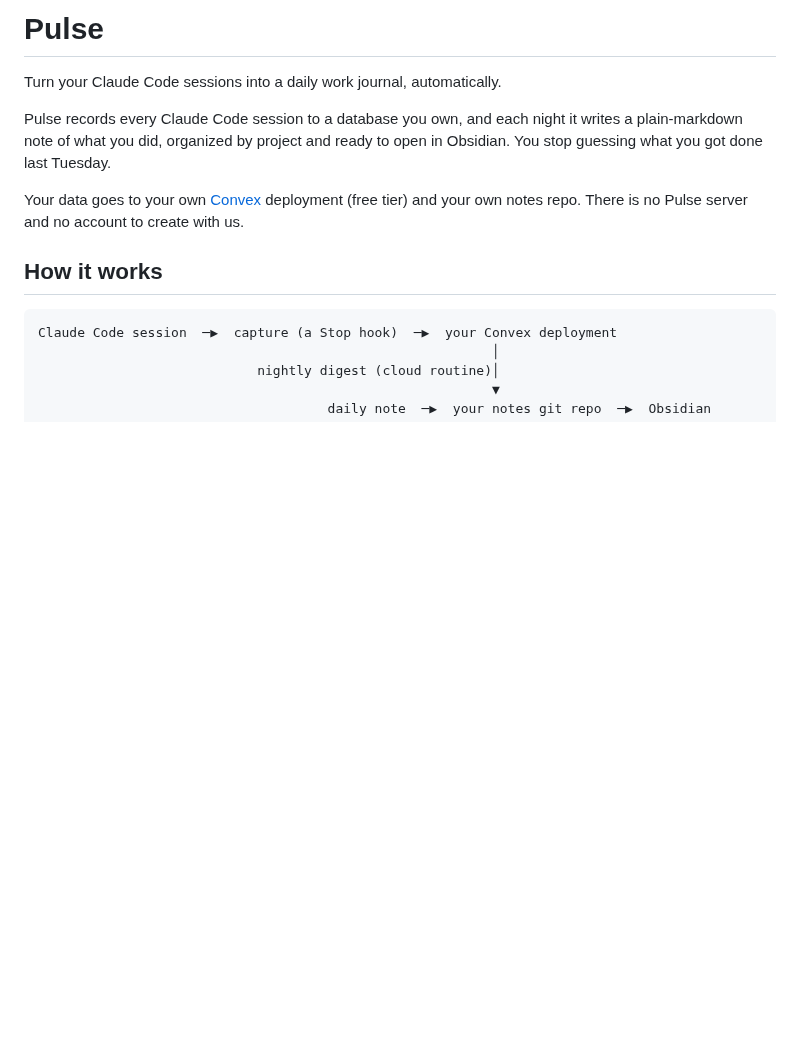
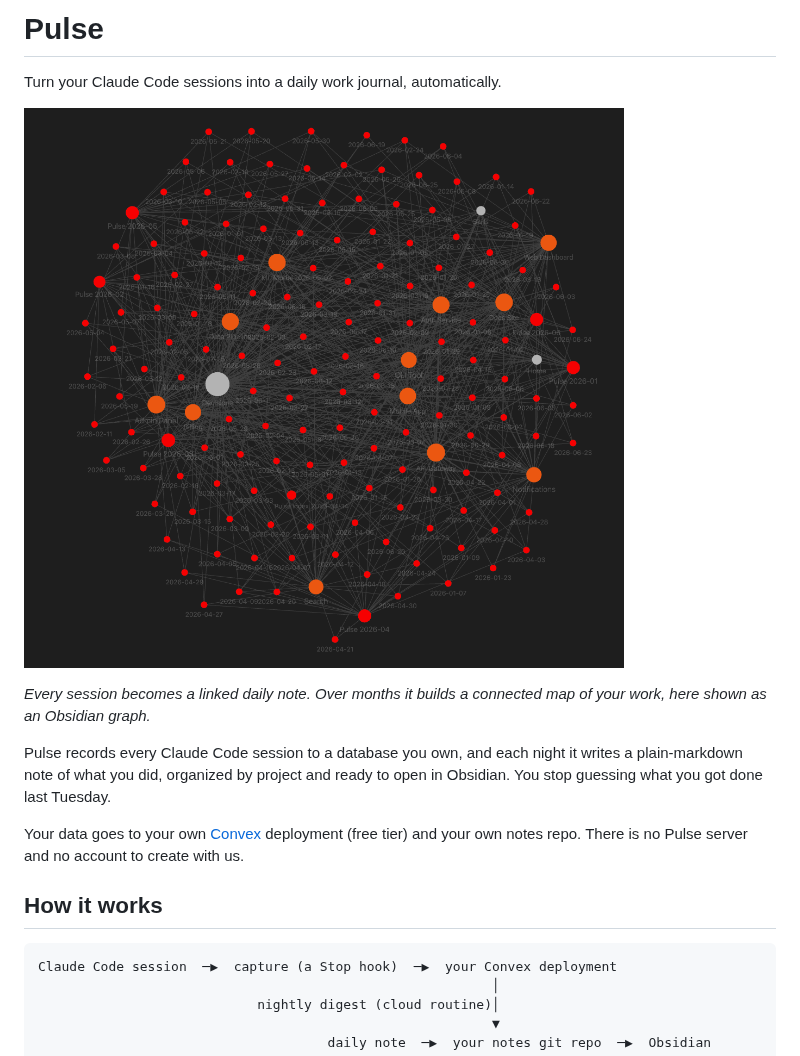
Before and after one commit to muhammademanaftab/pulse, a Markdown page: README.md, the part around the change. Drawn GitHub-style; pictures changed too: assets/graph.png (added); blank space fills up the shorter version.

Commit message:
docs: add graph hero image to README
Hero image (assets/graph.png): an Obsidian graph of a Pulse vault showing months
of daily notes linked to project hubs, with a one-line caption. Generated from
safe dummy data, no private content.

Co-Authored-By: Claude Opus 4.8 (1M context) <noreply@anthropic.com>

```diff
--- a/README.md
+++ b/README.md
@@ -1,6 +1,10 @@
 # Pulse
 
 Turn your Claude Code sessions into a daily work journal, automatically.
+
+![Six months of Claude Code sessions, captured by Pulse and turned into a linked vault of daily and project notes](assets/graph.png)
+
+*Every session becomes a linked daily note. Over months it builds a connected map of your work, here shown as an Obsidian graph.*
 
 Pulse records every Claude Code session to a database you own, and each night it
 writes a plain-markdown note of what you did, organized by project and ready to open
```
